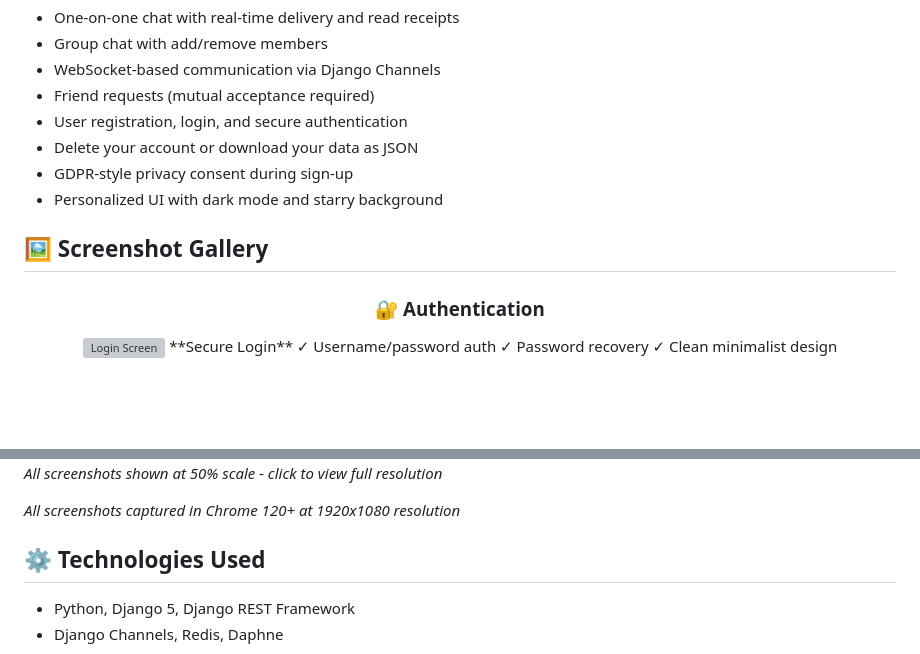
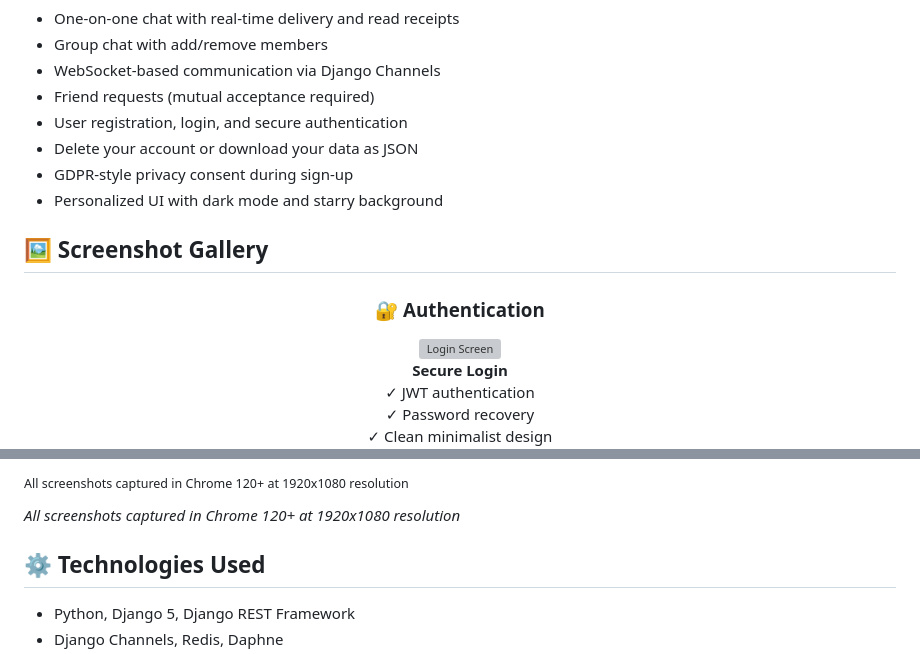
Before and after one commit to Riteshbhandarii/chat-systems, a Markdown page: README.md, 2 parts joined by grey strips. Drawn GitHub-style; blank space fills up the shorter version; grey boxes are pictures that could not be loaded.

```diff
--- a/README.md
+++ b/README.md
@@ -13,15 +13,14 @@ Built as a Big Data Engineering course project, UmbraChat focuses on scalable in
 - Delete your account or download your data as JSON
 - GDPR-style privacy consent during sign-up
 - Personalized UI with dark mode and starry background
-
 ## 🖼️ Screenshot Gallery
 
 <div align="center" style="display: grid; grid-template-columns: repeat(auto-fit, minmax(300px, 1fr)); gap: 1.5rem; margin: 2rem 0;">
 
 ### 🔐 Authentication
-<img src="./screenshots/auth/01-login.destop.png" width="400" alt="Login Screen">
-**Secure Login**
-✓ Username/password auth
-✓ Password recovery
-✓ Clean minimalist design
+<img src="./screenshots/auth/01-login.destop.png" width="90%" alt="Login Screen">
+<p><strong>Secure Login</strong><br>
+✓ JWT authentication<br>
+✓ Password recovery<br>
+✓ Clean minimalist design</p>
 
@@ -53,7 +52,7 @@ Built as a Big Data Engineering course project, UmbraChat focuses on scalable in
 
 </div>
 
-*All screenshots shown at 50% scale - click to view full resolution*
+<sub>All screenshots captured in Chrome 120+ at 1920x1080 resolution</sub>
 
 *All screenshots captured in Chrome 120+ at 1920x1080 resolution*
 ## ⚙️ Technologies Used
```
Also changed, not shown: other parts of README.md (+20 -20 lines).
